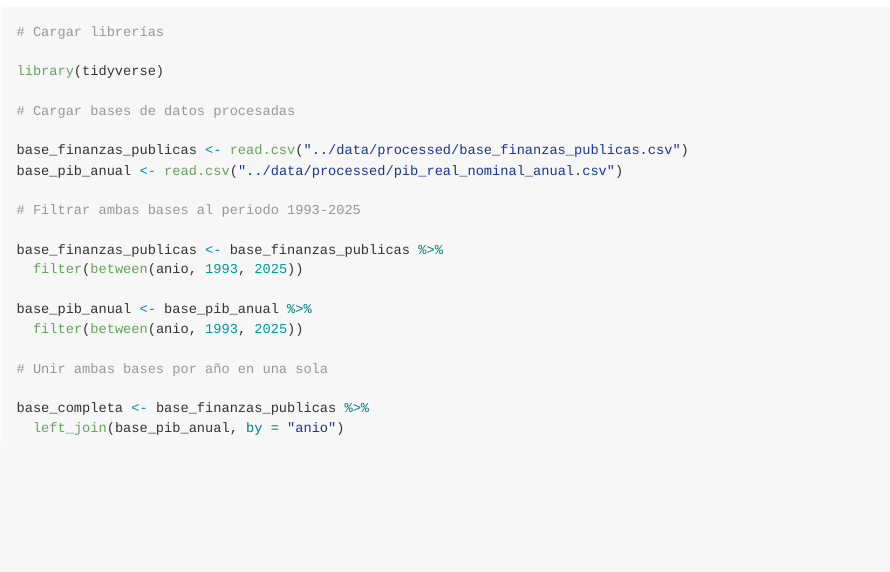
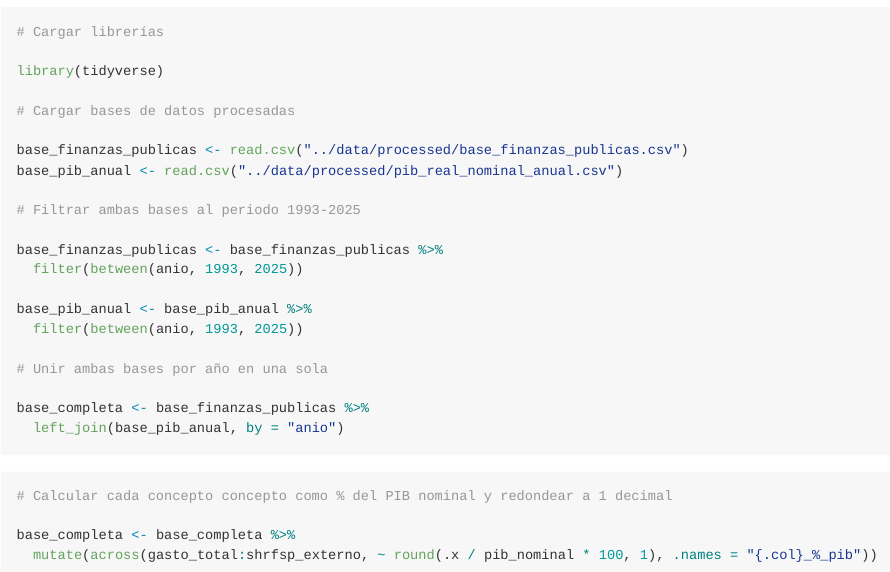
Before and after one commit to Jose-Castanedas/finanzas_publicas_mexico, an R Markdown document (analysis/analisis_finanzas_publicas_mexico.Rmd): the page in a window 1100 px wide, from 5830 px down. The pictures show the output file analysis/analisis_finanzas_publicas_mexico.md that the author committed with the source, drawn offline in the style of GitHub.

Commit message:
feat: calcula y agrega columnas de conceptos como porcentaje del PIB

````diff
--- a/analysis/analisis_finanzas_publicas_mexico.Rmd
+++ b/analysis/analisis_finanzas_publicas_mexico.Rmd
@@ -235,3 +235,10 @@ base_pib_anual <- base_pib_anual %>%
 base_completa <- base_finanzas_publicas %>%
   left_join(base_pib_anual, by = "anio")
 ```
+
+```{r Calcular conceptos como % del PIB, echo=TRUE}
+# Calcular cada concepto concepto como % del PIB nominal y redondear a 1 decimal
+
+base_completa <- base_completa %>%
+  mutate(across(gasto_total:shrfsp_externo, ~ round(.x / pib_nominal * 100, 1), .names = "{.col}_%_pib"))
+```
````
Also changed, not shown: analysis/analisis_finanzas_publicas_mexico.md.
